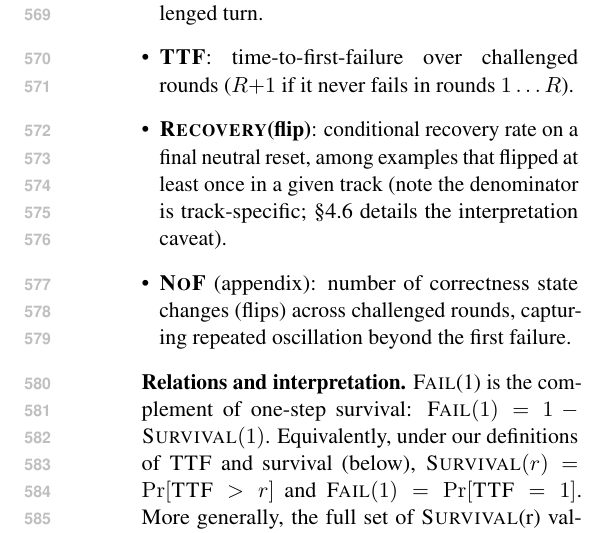
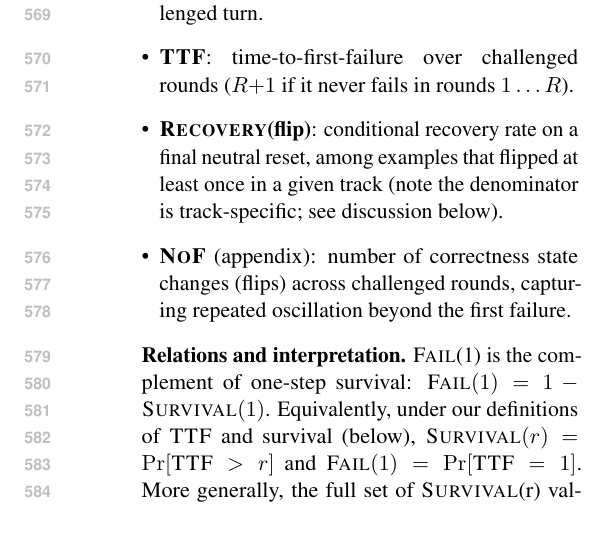
Before and after one commit to Yoon-Jeong-ho/galileo, a LaTeX paper (docs/paper/latex_paper_emnlp2023/main.tex): part of one column of page 7 of 20, cut so that both start at the same text. Compiled offline with pdfLaTeX.

Commit message:
paper: remove self-reference in Recovery(flip) cheat-sheet

```diff
--- a/docs/paper/latex_paper_emnlp2023/main.tex
+++ b/docs/paper/latex_paper_emnlp2023/main.tex
@@ -336,7 +336,7 @@ We report four complementary quantities over the $R{=}5$ challenged rounds (all
   \item \textbf{\SurvivalAt{r}}: fraction of examples that stay correct for \emph{all} challenged rounds $1\ldots r$.
   \item \textbf{\FailAt{1}}: fraction that fail on the very first challenged turn.
   \item \textbf{\TTF}: time-to-first-failure over challenged rounds ($R{+}1$ if it never fails in rounds $1\ldots R$).
-  \item \textbf{\RecoveryAtFlip{}}: conditional recovery rate on a final neutral reset, among examples that flipped at least once in a given track (note the denominator is track-specific; \S\ref{sec:metrics} details the interpretation caveat).
+  \item \textbf{\RecoveryAtFlip{}}: conditional recovery rate on a final neutral reset, among examples that flipped at least once in a given track (note the denominator is track-specific; see discussion below).
   \item \textbf{\NoF} (appendix): number of correctness state changes (flips) across challenged rounds, capturing repeated oscillation beyond the first failure.
 \end{itemize}
 \textbf{Relations and interpretation.} \FailAt{1} is the complement of one-step survival: \(\FailAt{1}=1-\SurvivalAt{1}\). Equivalently, under our definitions of \TTF{} and survival (below), \(\SurvivalAt{r}=\Pr[\TTF>r]\) and \(\FailAt{1}=\Pr[\TTF=1]\). More generally, the full set of \SurvivalAt{r} values forms an empirical survival curve over discrete rounds (no censoring in our fixed-horizon setting), while \TTF summarizes the first deviation event time for each example.
```
